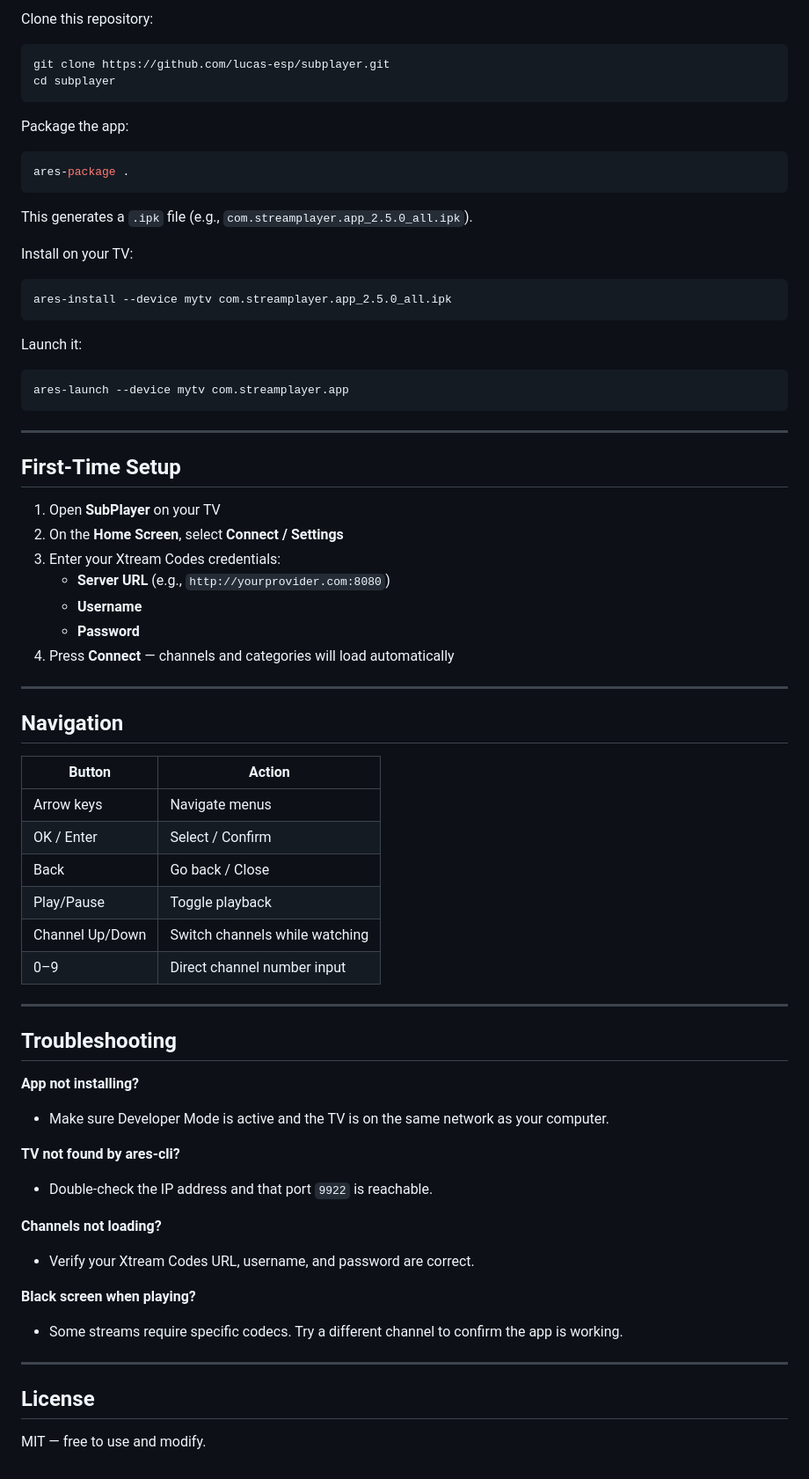
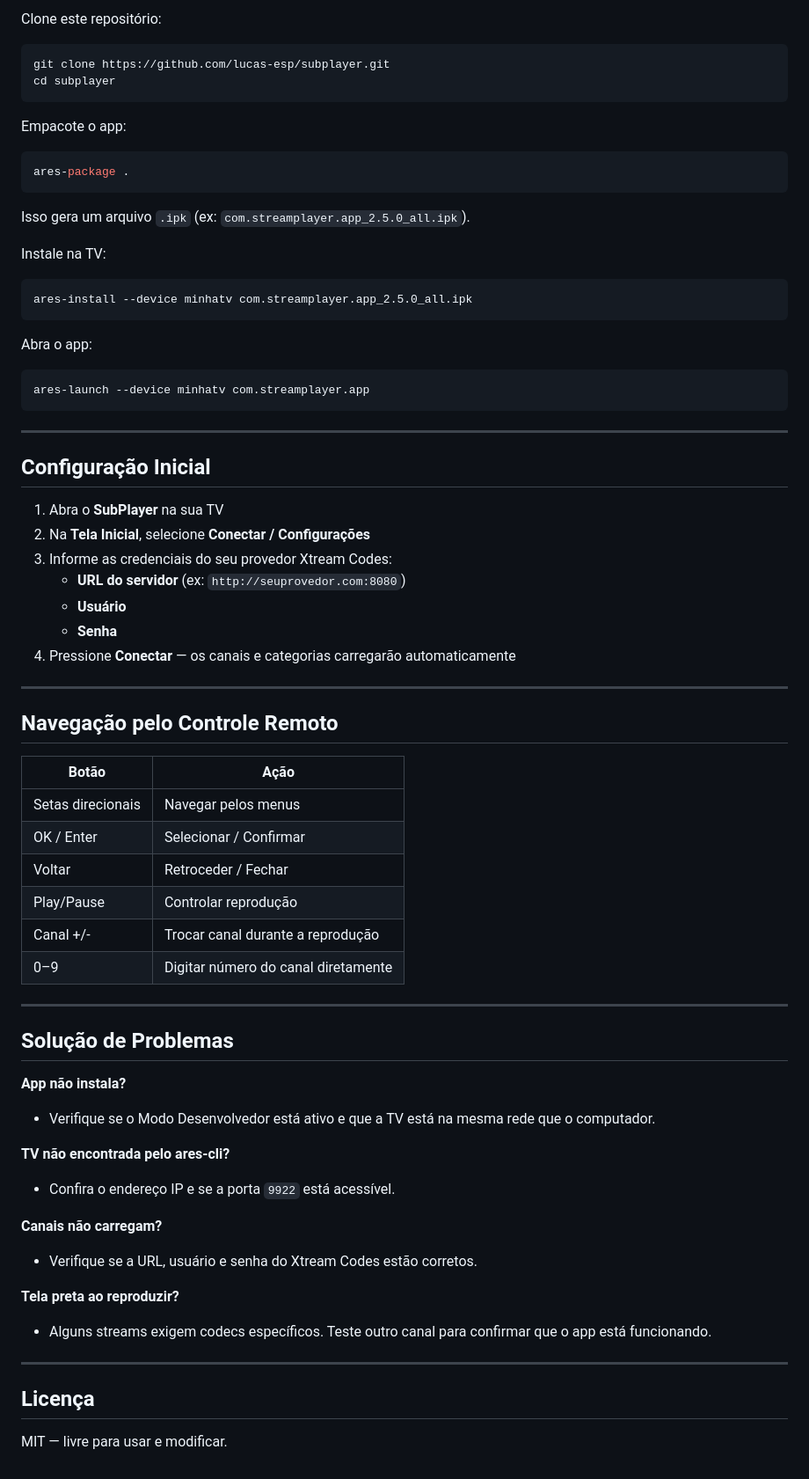
Before and after one commit to lucas-esp/subplayer, a Markdown page: README.md, the part around one of its changes. Shown at 88% size. GitHub-like rendering.

````diff
--- a/README.md
+++ b/README.md
@@ -84,74 +84,74 @@ A passphrase prompt will appear on your TV — accept it.
 
-Clone this repository:
+Clone este repositório:
 
 ```bash
 git clone https://github.com/lucas-esp/subplayer.git
 cd subplayer
 ```
 
-Package the app:
+Empacote o app:
 
 ```bash
 ares-package .
 ```
 
-This generates a `.ipk` file (e.g., `com.streamplayer.app_2.5.0_all.ipk`).
+Isso gera um arquivo `.ipk` (ex: `com.streamplayer.app_2.5.0_all.ipk`).
 
-Install on your TV:
+Instale na TV:
 
 ```bash
-ares-install --device mytv com.streamplayer.app_2.5.0_all.ipk
+ares-install --device minhatv com.streamplayer.app_2.5.0_all.ipk
 ```
 
-Launch it:
+Abra o app:
 
 ```bash
-ares-launch --device mytv com.streamplayer.app
+ares-launch --device minhatv com.streamplayer.app
 ```
 
 ---
 
-## First-Time Setup
+## Configuração Inicial
 
-1. Open **SubPlayer** on your TV
-2. On the **Home Screen**, select **Connect / Settings**
-3. Enter your Xtream Codes credentials:
-   - **Server URL** (e.g., `http://yourprovider.com:8080`)
-   - **Username**
-   - **Password**
-4. Press **Connect** — channels and categories will load automatically
+1. Abra o **SubPlayer** na sua TV
+2. Na **Tela Inicial**, selecione **Conectar / Configurações**
+3. Informe as credenciais do seu provedor Xtream Codes:
+   - **URL do servidor** (ex: `http://seuprovedor.com:8080`)
+   - **Usuário**
+   - **Senha**
+4. Pressione **Conectar** — os canais e categorias carregarão automaticamente
 
 ---
 
-## Navigation
+## Navegação pelo Controle Remoto
 
-| Button | Action |
-|--------|--------|
-| Arrow keys | Navigate menus |
-| OK / Enter | Select / Confirm |
-| Back | Go back / Close |
-| Play/Pause | Toggle playback |
-| Channel Up/Down | Switch channels while watching |
-| 0–9 | Direct channel number input |
+| Botão | Ação |
+|-------|------|
+| Setas direcionais | Navegar pelos menus |
+| OK / Enter | Selecionar / Confirmar |
+| Voltar | Retroceder / Fechar |
+| Play/Pause | Controlar reprodução |
+| Canal +/- | Trocar canal durante a reprodução |
+| 0–9 | Digitar número do canal diretamente |
 
 ---
 
-## Troubleshooting
+## Solução de Problemas
 
-**App not installing?**
-- Make sure Developer Mode is active and the TV is on the same network as your computer.
+**App não instala?**
+- Verifique se o Modo Desenvolvedor está ativo e que a TV está na mesma rede que o computador.
 
-**TV not found by ares-cli?**
-- Double-check the IP address and that port `9922` is reachable.
+**TV não encontrada pelo ares-cli?**
+- Confira o endereço IP e se a porta `9922` está acessível.
 
-**Channels not loading?**
-- Verify your Xtream Codes URL, username, and password are correct.
+**Canais não carregam?**
+- Verifique se a URL, usuário e senha do Xtream Codes estão corretos.
 
-**Black screen when playing?**
-- Some streams require specific codecs. Try a different channel to confirm the app is working.
+**Tela preta ao reproduzir?**
+- Alguns streams exigem codecs específicos. Teste outro canal para confirmar que o app está funcionando.
 
 ---
 
-## License
+## Licença
 
-MIT — free to use and modify.
+MIT — livre para usar e modificar.
````
Also changed, not shown: other parts of README.md (+35 -35 lines).
